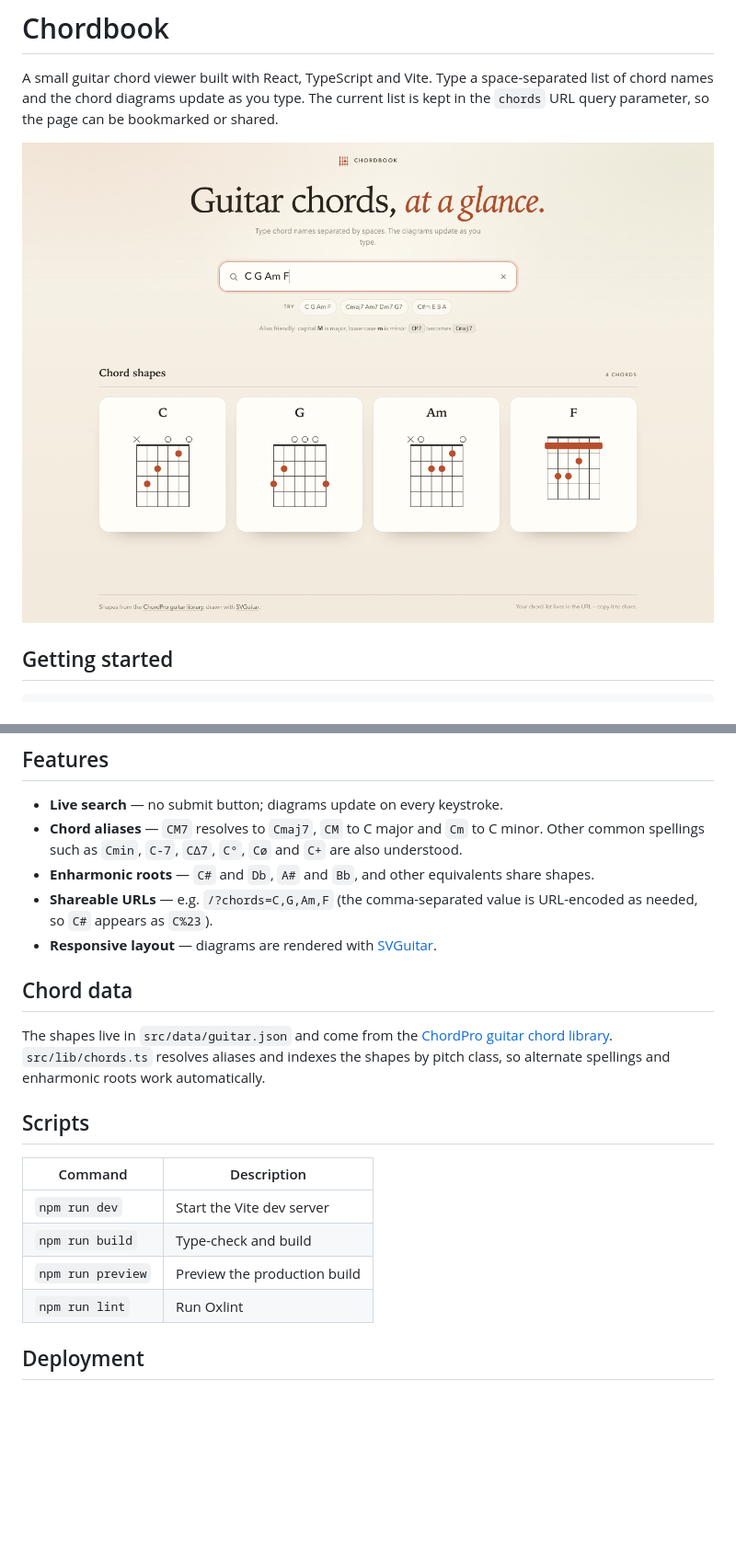
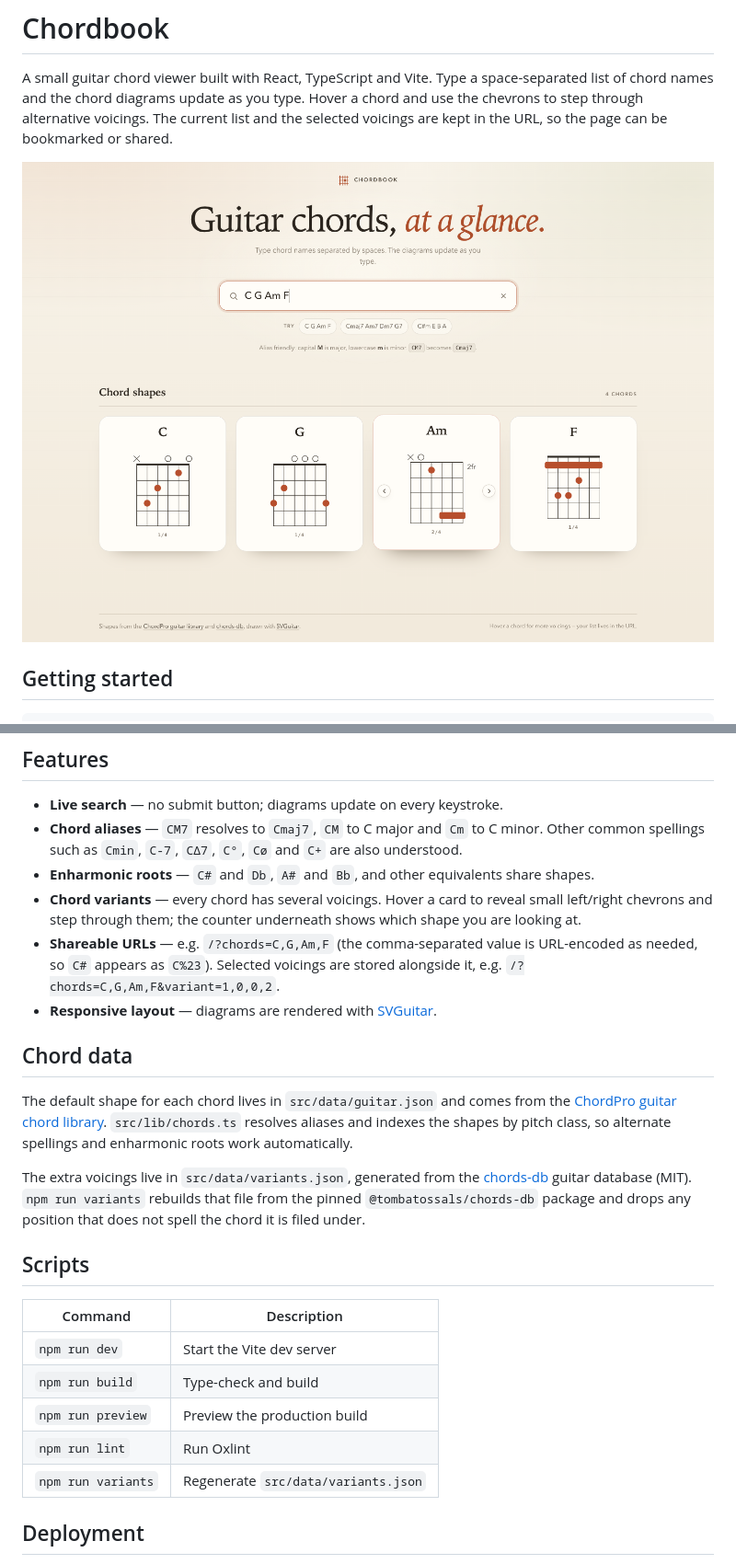
Before and after one commit to vinceau/chordbook, a Markdown page: README.md, 2 parts joined by grey strips. Shown at 92% size. Rendered like a GitHub page; pictures changed too: screenshot.png; blank space fills up the shorter version.

```diff
--- a/README.md
+++ b/README.md
@@ -2,7 +2,8 @@
 
 A small guitar chord viewer built with React, TypeScript and Vite. Type a
 space-separated list of chord names and the chord diagrams update as you type.
-The current list is kept in the `chords` URL query parameter, so the page can be
+Hover a chord and use the chevrons to step through alternative voicings. The
+current list and the selected voicings are kept in the URL, so the page can be
 bookmarked or shared.
 
 ![Screenshot of Chordbook](./screenshot.png)
@@ -29,26 +30,38 @@ npm run preview
   `C+` are also understood.
 - **Enharmonic roots** — `C#` and `Db`, `A#` and `Bb`, and other equivalents
   share shapes.
+- **Chord variants** — every chord has several voicings. Hover a card to reveal
+  small left/right chevrons and step through them; the counter underneath shows
+  which shape you are looking at.
 - **Shareable URLs** — e.g. `/?chords=C,G,Am,F` (the comma-separated value is
-  URL-encoded as needed, so `C#` appears as `C%23`).
+  URL-encoded as needed, so `C#` appears as `C%23`). Selected voicings are
+  stored alongside it, e.g. `/?chords=C,G,Am,F&variant=1,0,0,2`.
 - **Responsive layout** — diagrams are rendered with
   [SVGuitar](https://github.com/omnibrain/svguitar).
 
 ## Chord data
 
-The shapes live in `src/data/guitar.json` and come from the
+The default shape for each chord lives in `src/data/guitar.json` and comes from
+the
 [ChordPro guitar chord library](https://github.com/edonv/edonv.github.io/blob/master/js/json/guitar.json).
 `src/lib/chords.ts` resolves aliases and indexes the shapes by pitch class, so
 alternate spellings and enharmonic roots work automatically.
 
+The extra voicings live in `src/data/variants.json`, generated from the
+[chords-db](https://github.com/tombatossals/chords-db) guitar database (MIT).
+`npm run variants` rebuilds that file from the pinned
+`@tombatossals/chords-db` package and drops any position that does not spell the
+chord it is filed under.
+
 ## Scripts
 
-| Command           | Description              |
-| ----------------- | ------------------------ |
-| `npm run dev`     | Start the Vite dev server |
-| `npm run build`   | Type-check and build      |
-| `npm run preview` | Preview the production build |
-| `npm run lint`    | Run Oxlint                |
+| Command             | Description                                |
+| ------------------- | ------------------------------------------ |
+| `npm run dev`       | Start the Vite dev server                  |
+| `npm run build`     | Type-check and build                       |
+| `npm run preview`   | Preview the production build               |
+| `npm run lint`      | Run Oxlint                                 |
+| `npm run variants`  | Regenerate `src/data/variants.json`        |
 
 ## Deployment
 
```
Also changed, not shown: 10 other files.
